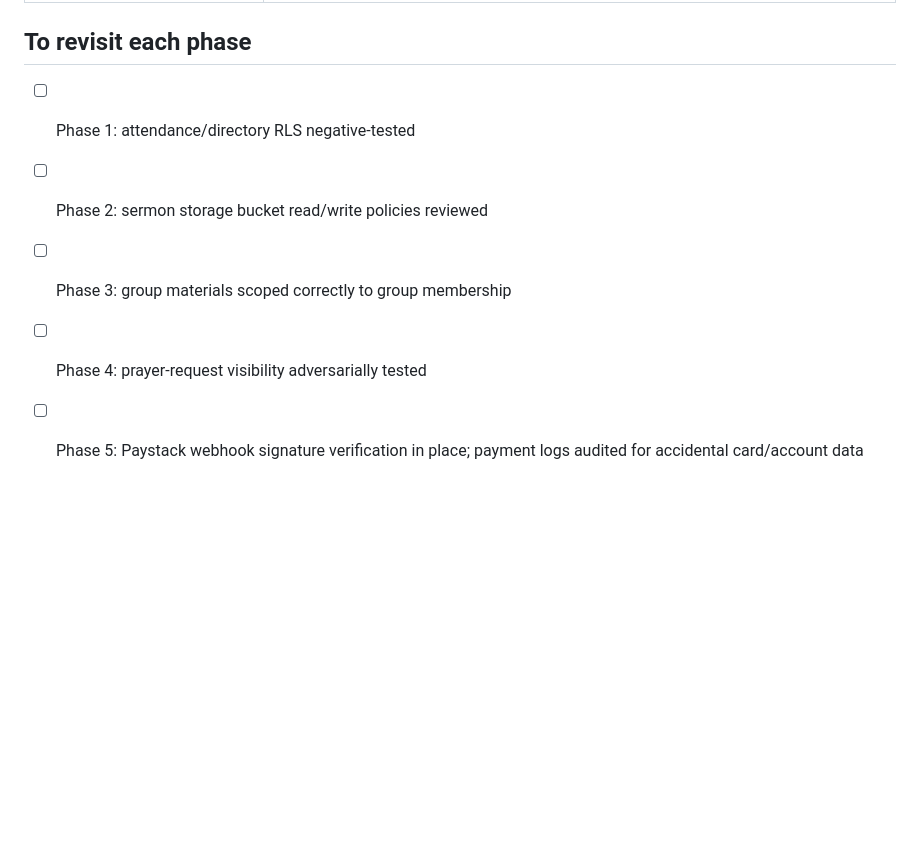
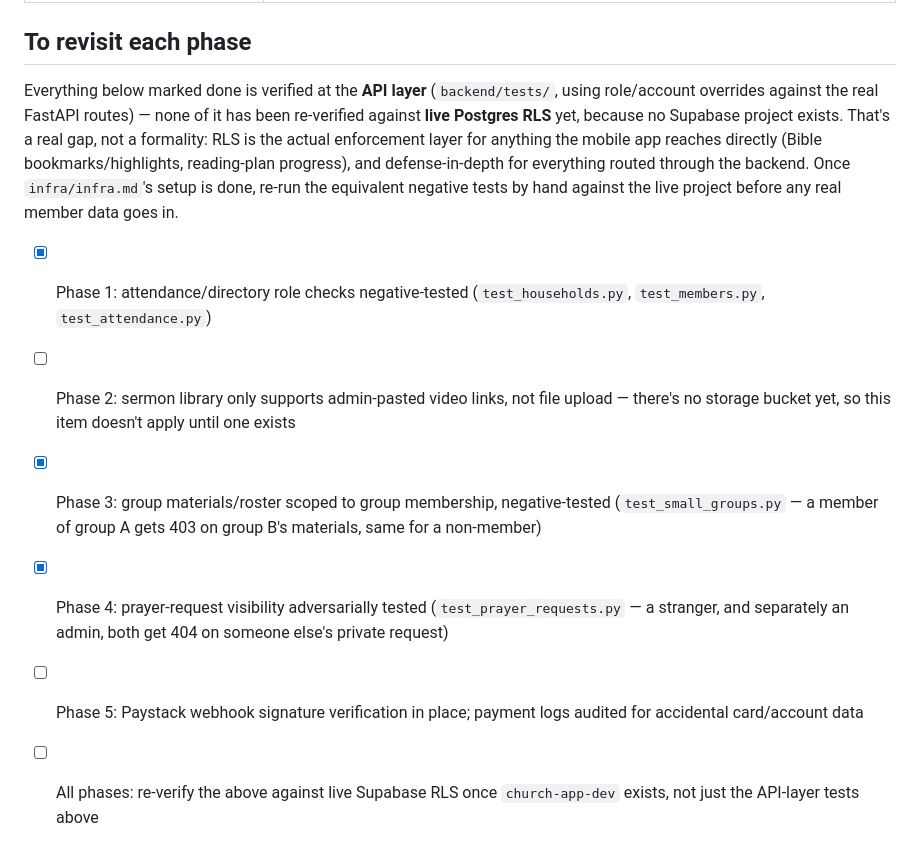
Before and after one commit to Kofi-Astro/church-app, a Markdown page: docs/threat-model.md, the part around one of its changes. Rendered like a GitHub page; blank space fills up the shorter version.

Commit message:
Update threat model checklist with Phase 1-4 test coverage status
Marks what's actually verified (API-layer negative tests) vs. what
still needs live-RLS re-verification once a Supabase project exists,
and flags that Phase 2 sermon storage-bucket policies don't apply yet
since there's no file upload/storage bucket, only admin-pasted links.

Co-Authored-By: Claude Sonnet 5 <noreply@anthropic.com>

```diff
--- a/docs/threat-model.md
+++ b/docs/threat-model.md
@@ -53,9 +53,28 @@ Last updated: Phase 0.
 
 ## To revisit each phase
 
-- [ ] Phase 1: attendance/directory RLS negative-tested
-- [ ] Phase 2: sermon storage bucket read/write policies reviewed
-- [ ] Phase 3: group materials scoped correctly to group membership
-- [ ] Phase 4: prayer-request visibility adversarially tested
+Everything below marked done is verified at the **API layer**
+(`backend/tests/`, using role/account overrides against the real FastAPI
+routes) — none of it has been re-verified against **live Postgres RLS**
+yet, because no Supabase project exists. That's a real gap, not a
+formality: RLS is the actual enforcement layer for anything the mobile
+app reaches directly (Bible bookmarks/highlights, reading-plan progress),
+and defense-in-depth for everything routed through the backend. Once
+`infra/infra.md`'s setup is done, re-run the equivalent negative tests
+by hand against the live project before any real member data goes in.
+
+- [x] Phase 1: attendance/directory role checks negative-tested
+      (`test_households.py`, `test_members.py`, `test_attendance.py`)
+- [ ] Phase 2: sermon library only supports admin-pasted video links, not
+      file upload — there's no storage bucket yet, so this item doesn't
+      apply until one exists
+- [x] Phase 3: group materials/roster scoped to group membership,
+      negative-tested (`test_small_groups.py` — a member of group A gets
+      403 on group B's materials, same for a non-member)
+- [x] Phase 4: prayer-request visibility adversarially tested
+      (`test_prayer_requests.py` — a stranger, and separately an admin,
+      both get 404 on someone else's private request)
 - [ ] Phase 5: Paystack webhook signature verification in place; payment
       logs audited for accidental card/account data
+- [ ] All phases: re-verify the above against live Supabase RLS once
+      `church-app-dev` exists, not just the API-layer tests above
```
Also changed, not shown: other parts of docs/threat-model.md (+1 -1 lines).
